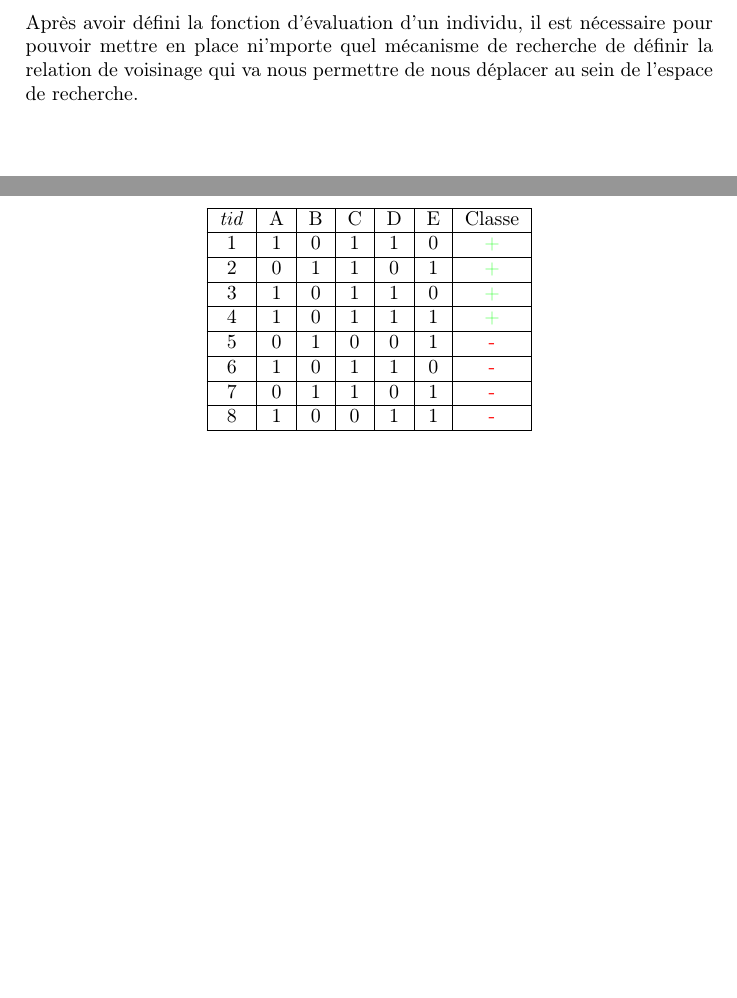
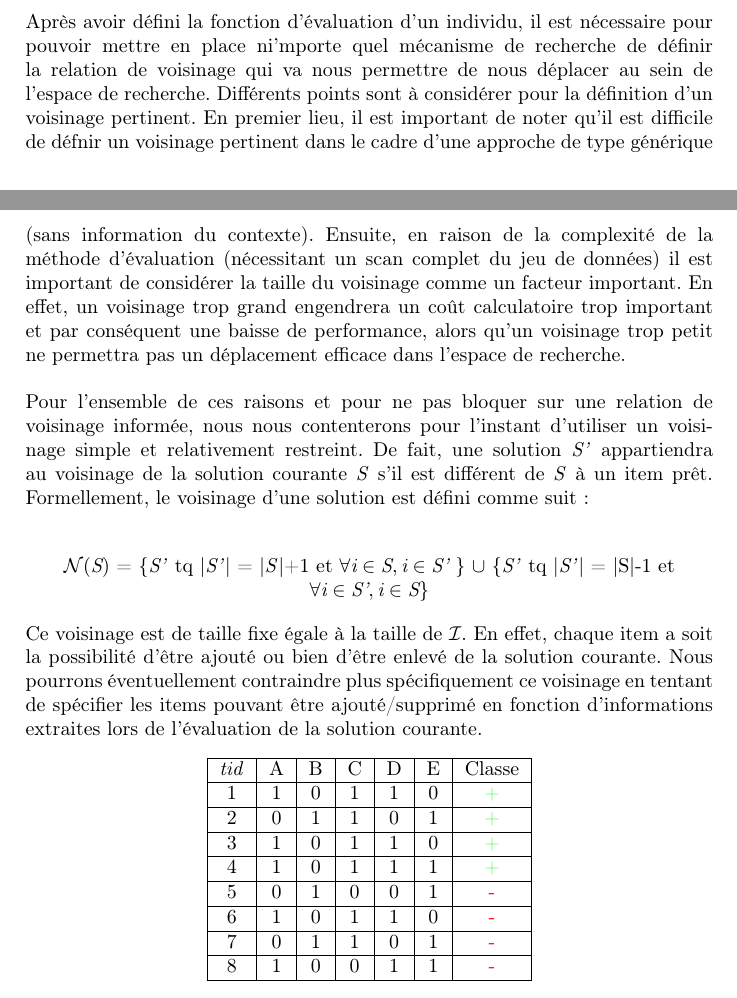
Before and after one commit to Seymour49/FIM, a LaTeX document (rapport/v2.tex): two parts of pages 12 and 13 of 13, joined at a grey line, cut so that both start at the same text. Compiled offline with pdfLaTeX.

Commit message:
voisinage

```diff
--- a/rapport/v2.tex
+++ b/rapport/v2.tex
@@ -268,7 +268,17 @@ Le calcul de cette évaluation nécessite un scan complet du jeux de données af
 
 \subsection{Relation de voisinage}
 
-Après avoir défini la fonction d'évaluation d'un individu, il est nécessaire pour pouvoir mettre en place ni'mporte quel mécanisme de recherche de définir la relation de voisinage qui va nous permettre de nous déplacer au sein de l'espace de recherche. \\
+	Après avoir défini la fonction d'évaluation d'un individu, il est nécessaire pour pouvoir mettre en place ni'mporte quel mécanisme de recherche de définir la relation de voisinage qui va nous permettre de nous déplacer au sein de l'espace de recherche. Différents points sont à considérer pour la définition d'un voisinage pertinent. En premier lieu, il est important de noter qu'il est difficile de défnir un voisinage pertinent dans le cadre d'une approche de type générique (sans information du contexte). Ensuite, en raison de la complexité de la méthode d'évaluation (nécessitant un scan complet du jeu de données) il est important de considérer la taille du voisinage comme un facteur important. En effet, un voisinage trop grand engendrera un coût calculatoire trop important et par conséquent une baisse de performance, alors qu'un voisinage trop petit ne permettra pas un déplacement efficace dans l'espace de recherche.\\
+
+	Pour l'ensemble de ces raisons et pour ne pas bloquer sur une relation de voisinage informée, nous nous contenterons pour l'instant d'utiliser un voisinage simple et relativement restreint. De fait, une solution \emph{S'} appartiendra au voisinage de la solution courante \emph{S} s'il est différent de \emph{S} à un item prêt. Formellement, le voisinage d'une solution est défini comme suit : \\
+
+\begin{center}
+	$\mathcal{N}(\emph{S})$ = \{\emph{S'} tq |\emph{S'}| = |\emph{S}|+1 et $\forall \emph{i} \in \emph{S}, \emph{i} \in \emph{S'} $ \} $\cup$ \{\emph{S'} tq |\emph{S'}| = |S|-1 et $ \forall \emph{i} \in \emph{S'}, \emph{i} \in \emph{S}$\}   \\
+\end{center}
+
+Ce voisinage est de taille fixe égale à la taille de $\mathcal{I}$. En effet, chaque item a soit la possibilité d'être ajouté ou bien d'être enlevé de la solution courante. Nous pourrons éventuellement contraindre plus spécifiquement ce voisinage en tentant de spécifier les items pouvant être ajouté/supprimé en fonction d'informations extraites lors de l'évaluation de la solution courante.
+
+
 \begin{center}
 	\begin{tabular}{|c|c|c|c|c|c|c|}
 		\hline
```
Also changed, not shown: rapport/v2.pdf.
